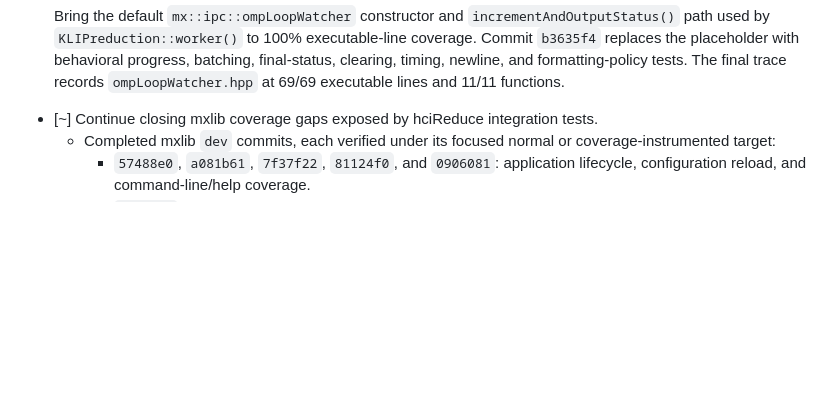
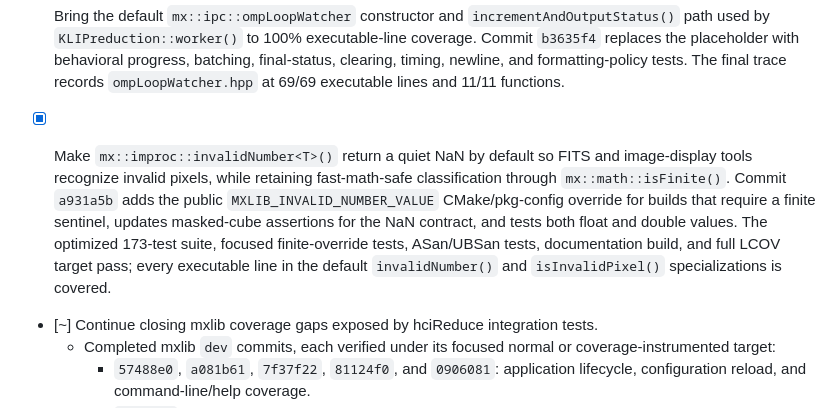
Before and after one commit to jaredmales/hciReduce, a Markdown page: agents/plans/mxlib_cleanup.md, the part around the change. Rendered like a GitHub page; blank space fills up the shorter version.

Commit message:
Record mxlib invalid pixel update

```diff
--- a/agents/plans/mxlib_cleanup.md
+++ b/agents/plans/mxlib_cleanup.md
@@ -291,6 +291,13 @@ Known non-blocking ownership follow-ups:
       `KLIPreduction::worker()` to 100% executable-line coverage. Commit `b3635f4` replaces the placeholder with
       behavioral progress, batching, final-status, clearing, timing, newline, and formatting-policy tests. The final
       trace records `ompLoopWatcher.hpp` at 69/69 executable lines and 11/11 functions.
+
+- [x] Make `mx::improc::invalidNumber<T>()` return a quiet NaN by default so FITS and image-display tools recognize
+      invalid pixels, while retaining fast-math-safe classification through `mx::math::isFinite()`. Commit `a931a5b`
+      adds the public `MXLIB_INVALID_NUMBER_VALUE` CMake/pkg-config override for builds that require a finite sentinel,
+      updates masked-cube assertions for the NaN contract, and tests both float and double values. The optimized
+      173-test suite, focused finite-override tests, ASan/UBSan tests, documentation build, and full LCOV target pass;
+      every executable line in the default `invalidNumber()` and `isInvalidPixel()` specializations is covered.
 
 - [~] Continue closing mxlib coverage gaps exposed by hciReduce integration tests.
   - Completed mxlib `dev` commits, each verified under its focused normal or coverage-instrumented target:
```
